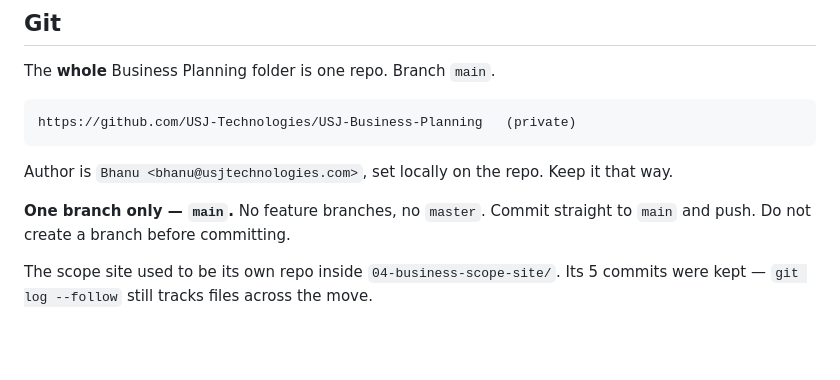
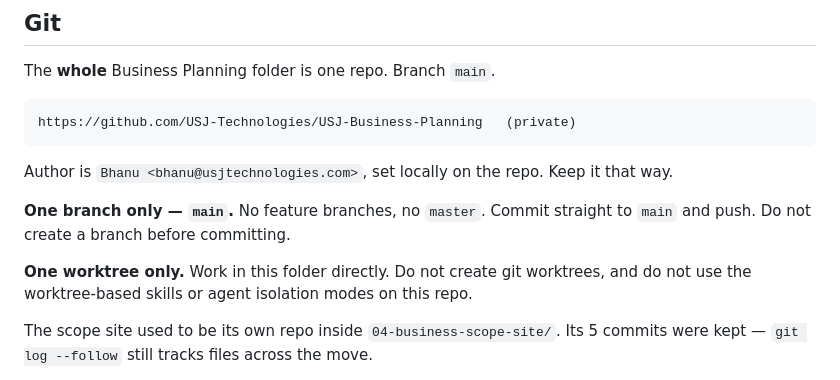
Before and after one commit to USJ-Technologies/USJ-Business-Planning, a Markdown page: CLAUDE.md, the part around the change. Rendered like a GitHub page; blank space fills up the shorter version.

Commit message:
Work in one worktree only

```diff
--- a/CLAUDE.md
+++ b/CLAUDE.md
@@ -135,6 +135,9 @@ Author is `Bhanu <bhanu@usjtechnologies.com>`, set locally on the repo. Keep it
 **One branch only — `main`.** No feature branches, no `master`. Commit straight to `main`
 and push. Do not create a branch before committing.
 
+**One worktree only.** Work in this folder directly. Do not create git worktrees, and do
+not use the worktree-based skills or agent isolation modes on this repo.
+
 The scope site used to be its own repo inside `04-business-scope-site/`. Its 5 commits were
 kept — `git log --follow` still tracks files across the move.
 
```
